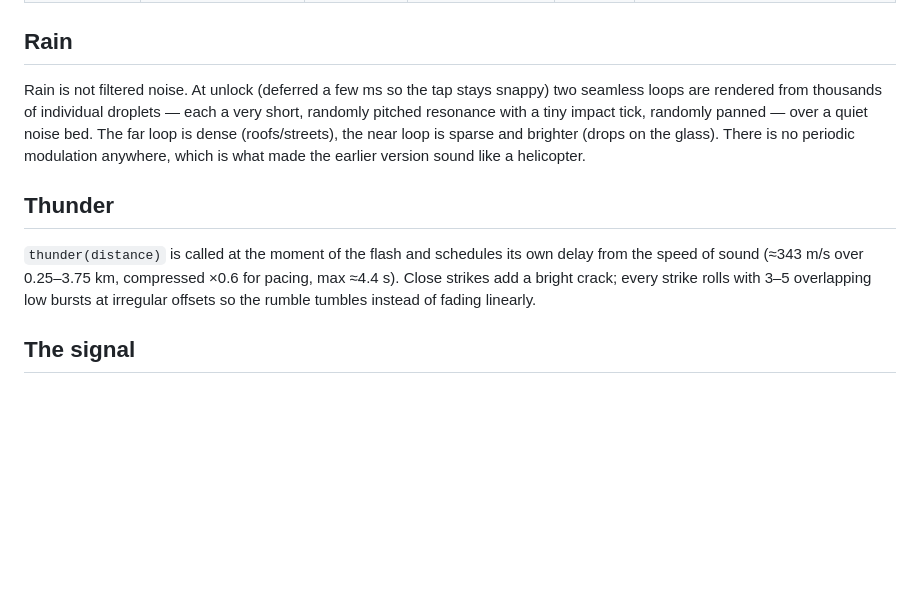
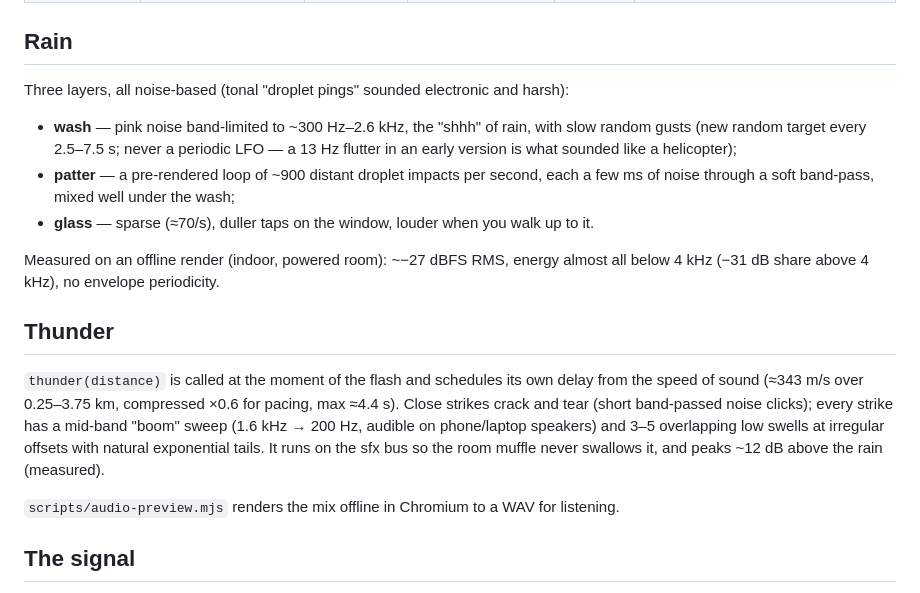
Before and after one commit to Mohamadkhodarahmi/interactive-introduction, a Markdown page: docs/audio-design.md, the part around the change. GitHub-like rendering; blank space fills up the shorter version.

Commit message:
docs: audio design reflects new rain/thunder
Co-Authored-By: Claude Opus 5.5 <noreply@anthropic.com>
Claude-Session: https://claude.ai/code/session_01WZgrbxL2rX8rnyVWQdbi6g

```diff
--- a/docs/audio-design.md
+++ b/docs/audio-design.md
@@ -44,19 +44,28 @@ available the instant the user taps «شروع».
 
 ## Rain
 
-Rain is not filtered noise. At unlock (deferred a few ms so the tap stays snappy) two
-seamless loops are rendered from thousands of individual droplets — each a very short,
-randomly pitched resonance with a tiny impact tick, randomly panned — over a quiet noise
-bed. The far loop is dense (roofs/streets), the near loop is sparse and brighter (drops on
-the glass). There is no periodic modulation anywhere, which is what made the earlier
-version sound like a helicopter.
+Three layers, all noise-based (tonal "droplet pings" sounded electronic and harsh):
+
+- **wash** — pink noise band-limited to ~300 Hz–2.6 kHz, the "shhh" of rain, with slow
+  random gusts (new random target every 2.5–7.5 s; never a periodic LFO — a 13 Hz flutter
+  in an early version is what sounded like a helicopter);
+- **patter** — a pre-rendered loop of ~900 distant droplet impacts per second, each a few
+  ms of noise through a soft band-pass, mixed well under the wash;
+- **glass** — sparse (≈70/s), duller taps on the window, louder when you walk up to it.
+
+Measured on an offline render (indoor, powered room): ~−27 dBFS RMS, energy almost all
+below 4 kHz (−31 dB share above 4 kHz), no envelope periodicity.
 
 ## Thunder
 
 `thunder(distance)` is called at the moment of the flash and schedules its own delay from
 the speed of sound (≈343 m/s over 0.25–3.75 km, compressed ×0.6 for pacing, max ≈4.4 s).
-Close strikes add a bright crack; every strike rolls with 3–5 overlapping low bursts at
-irregular offsets so the rumble tumbles instead of fading linearly.
+Close strikes crack and tear (short band-passed noise clicks); every strike has a mid-band
+"boom" sweep (1.6 kHz → 200 Hz, audible on phone/laptop speakers) and 3–5 overlapping
+low swells at irregular offsets with natural exponential tails. It runs on the sfx bus so
+the room muffle never swallows it, and peaks ~12 dB above the rain (measured).
+
+`scripts/audio-preview.mjs` renders the mix offline in Chromium to a WAV for listening.
 
 ## The signal
 
```
